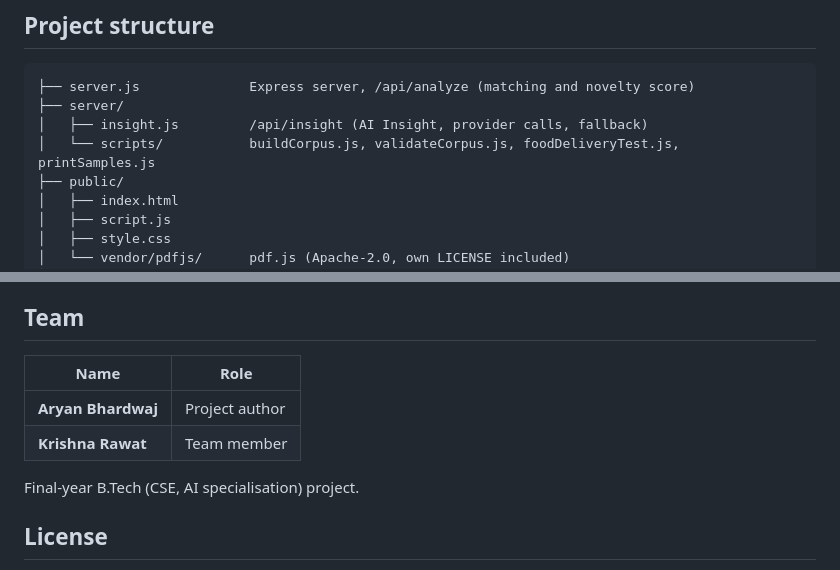
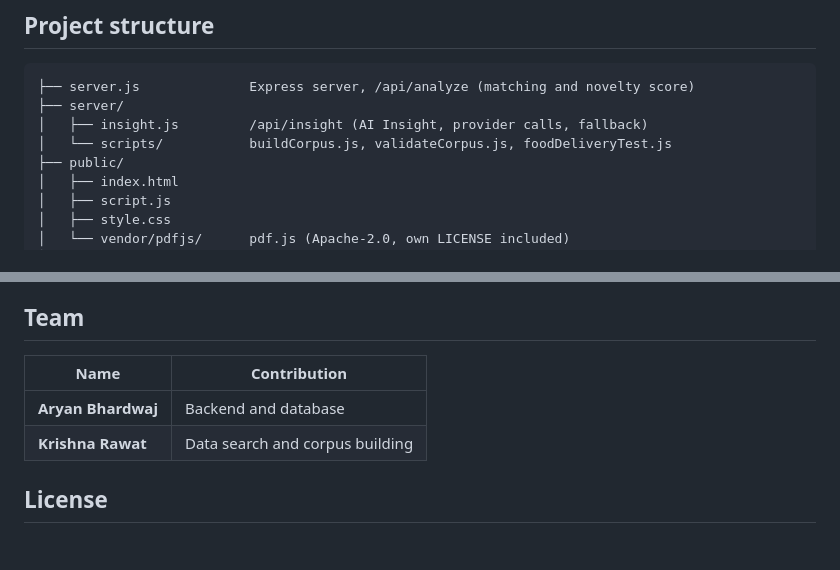
Before and after one commit to aryan-bhardwaj01/AI-Startup-Idea-Similarity-Checker., a Markdown page: README.md, 2 parts joined by grey strips. Rendered like a GitHub page; blank space fills up the shorter version.

Commit message:
Update README with team contributions and scripts
Removed 'printSamples.js' from scripts and updated team roles.

```diff
--- a/README.md
+++ b/README.md
@@ -68,7 +68,7 @@ The full text of these three ideas and screenshots of every run are in the [`sam
 ├── server.js              Express server, /api/analyze (matching and novelty score)
 ├── server/
 │   ├── insight.js         /api/insight (AI Insight, provider calls, fallback)
-│   └── scripts/           buildCorpus.js, validateCorpus.js, foodDeliveryTest.js, printSamples.js
+│   └── scripts/           buildCorpus.js, validateCorpus.js, foodDeliveryTest.js
 ├── public/
 │   ├── index.html
 │   ├── script.js
@@ -181,12 +181,10 @@ To stop the server, press `Ctrl + C` in the terminal.
 
 ## Team
 
-| Name | Role |
+| Name | Contribution |
 |---|---|
-| **Aryan Bhardwaj** | Project author |
-| **Krishna Rawat** | Team member |
-
-Final-year B.Tech (CSE, AI specialisation) project.
+| **Aryan Bhardwaj** | Backend and database |
+| **Krishna Rawat** | Data search and corpus building |
 
 ## License
 
```
